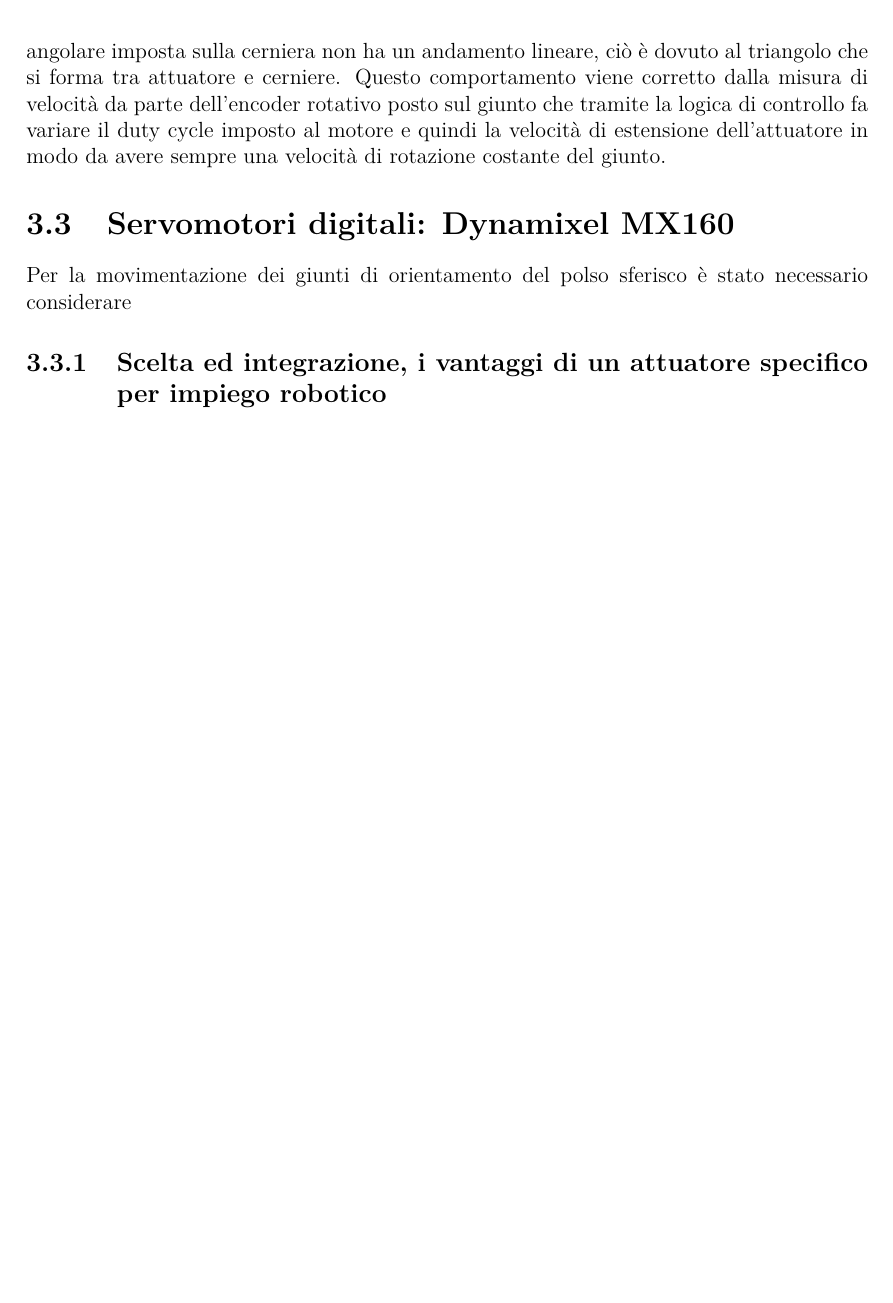
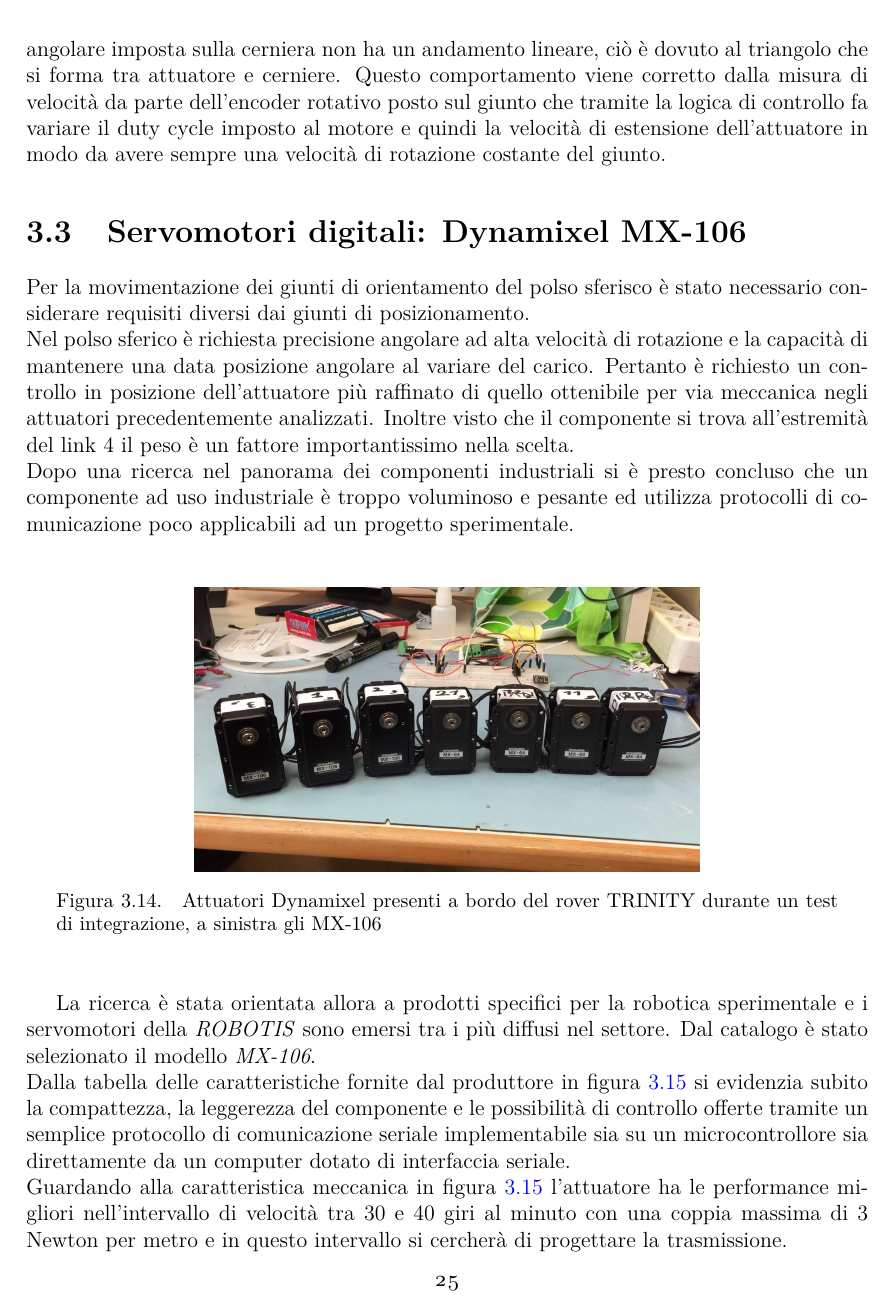
Before and after one commit to gi-diana/Thesis, a LaTeX thesis (Tesi.tex): part of page 25 of 34, cut so that both start at the same text, the shorter picture padded with empty space. Compiled offline with pdfLaTeX.

Commit message:
inizio capitolo 4, dynamixel

```diff
--- a/Tesi.tex
+++ b/Tesi.tex
@@ -531,6 +531,12 @@
 
 
 
-	\section{Servomotori digitali: Dynamixel MX160}
-	Per la movimentazione dei giunti di orientamento del polso sferisco è stato necessario considerare
-		\subsection{Scelta ed integrazione, i vantaggi di un attuatore specifico per impiego robotico}
+	\section{Servomotori digitali: Dynamixel MX-106}
+	Per la movimentazione dei giunti di orientamento del polso sferisco è stato necessario considerare requisiti diversi dai giunti di posizionamento.\\
+	 Nel polso sferico è richiesta precisione angolare ad alta velocità di rotazione e la capacità di mantenere una data posizione angolare al variare del carico. Pertanto è richiesto un controllo in posizione dell'attuatore più raffinato di quello ottenibile per via meccanica negli attuatori precedentemente analizzati. Inoltre visto che il componente si trova all'estremità del link 4 il peso è un fattore importantissimo nella scelta. \\
+	Dopo una ricerca nel panorama dei componenti industriali si è presto concluso che un componente ad uso industriale è troppo voluminoso e pesante ed utilizza protocolli di comunicazione poco applicabili ad un progetto sperimentale. \\
+
+	\begin{figure}
+		\centering
+		\includegraphics[width=0.6\textwidth]{image/dynamixel.png}
+		\caption{Attuatori Dynamixel presenti a bordo del rover TRINITY durante un test di integrazione, a sinistra gli MX-106}
@@ -536,0 +554,9 @@
+		\label{fig:MX160data}
+	\end{figure}
+
+
+
+	La ricerca è stata orientata allora a prodotti specifici per la robotica sperimentale e i servomotori della \textit{ROBOTIS} sono emersi tra i più diffusi nel settore. Dal catalogo è stato selezionato il modello \textit{MX-106}. \\
+	Dalla tabella delle caratteristiche fornite dal produttore in figura \ref{fig:MX160data} si evidenzia subito la compattezza, la leggerezza del componente e le possibilità di controllo offerte tramite un semplice protocollo di comunicazione seriale implementabile sia su un microcontrollore sia direttamente da un computer dotato di interfaccia seriale.\\
+	 Guardando alla caratteristica meccanica in figura \ref{fig:MX160data} l'attuatore ha le performance migliori nell'intervallo di velocità tra 30 e 40 giri al minuto con una coppia massima di 3 Newton per metro e in questo intervallo si cercherà di progettare la trasmissione. \\
+	Il produttore fornisce i modelli CAD tridimensionali del componente e delle flange di accoppiamento per l'albero di uscita scanalato. L'utilizzo di flange, dette Horns, permette di accoppiare all'albero di uscita scanalato componenti prodotti in manifattura additiva mediante viti. \\
```
Also changed, not shown: image/dynamixel.png (added), image/mx160data.png (added), image/mx160figure.png (added), image/mxhorn.png (added), image/sferico.png (added), vlcsnap-2020-04-19-18h23m07s259.png (added), Tesi.tex (27 more changed lines), 9 other files.
